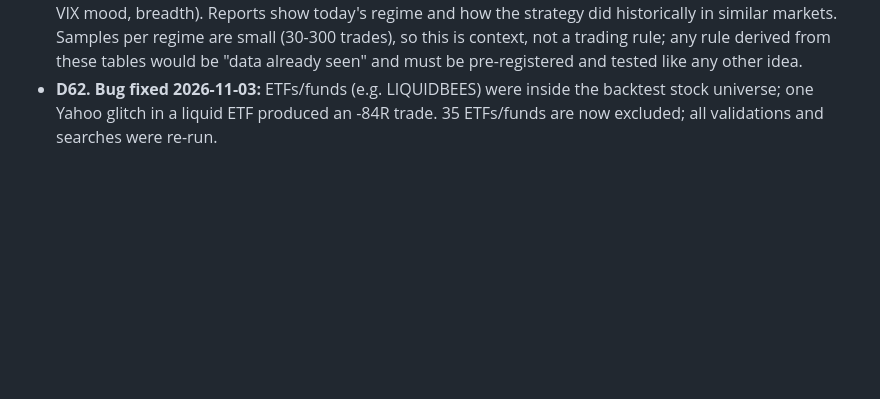
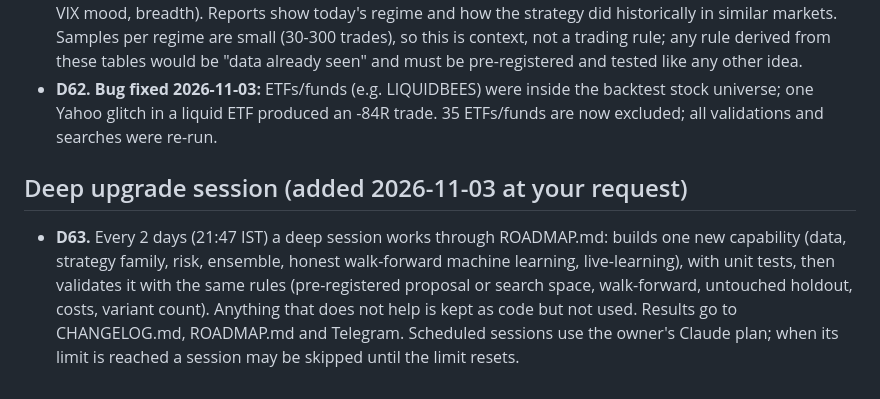
Before and after one commit to Vansh22215-cloud/shri-labh-jewellers, a Markdown page: swing-system/DECISIONS.md, the part around the change. Rendered like a GitHub page; blank space fills up the shorter version.

Commit message:
Add 6-month ROADMAP for the deep upgrade session every 2 days
Co-Authored-By: Claude Opus 5.5 <noreply@anthropic.com>
Claude-Session: https://claude.ai/code/session_01FB6ktVckgR1RUbncxNV62r

```diff
--- a/swing-system/DECISIONS.md
+++ b/swing-system/DECISIONS.md
@@ -210,3 +210,11 @@ You said you want daily tips even if somewhat risky, and do not want the index f
 - **D62. Bug fixed 2026-11-03:** ETFs/funds (e.g. LIQUIDBEES) were inside the backtest stock universe; one Yahoo
   glitch in a liquid ETF produced an -84R trade. 35 ETFs/funds are now excluded; all validations and searches
   were re-run.
+
+## Deep upgrade session (added 2026-11-03 at your request)
+- **D63.** Every 2 days (21:47 IST) a deep session works through ROADMAP.md: builds one new capability (data,
+  strategy family, risk, ensemble, honest walk-forward machine learning, live-learning), with unit tests, then
+  validates it with the same rules (pre-registered proposal or search space, walk-forward, untouched holdout,
+  costs, variant count). Anything that does not help is kept as code but not used. Results go to CHANGELOG.md,
+  ROADMAP.md and Telegram. Scheduled sessions use the owner's Claude plan; when its limit is reached a session
+  may be skipped until the limit resets.
```
Also changed, not shown: swing-system/ROADMAP.md (added, +46 -0 lines).
